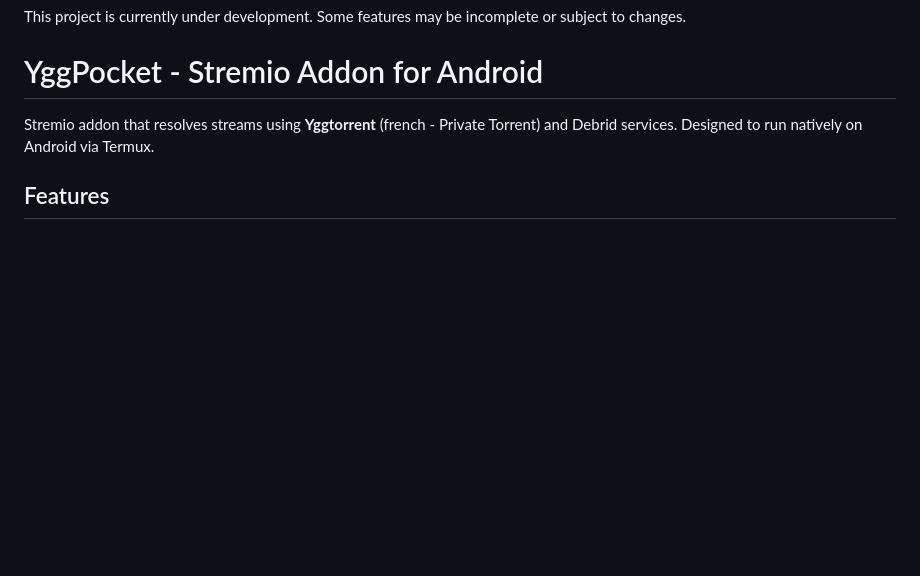
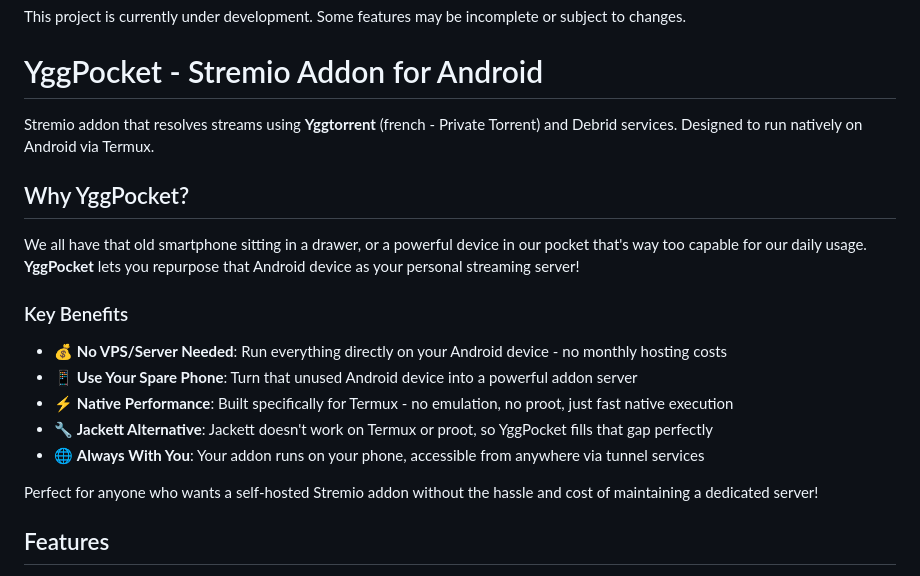
Before and after one commit to Telkaoss/YggPocket, a Markdown page: README.md, the part around the change. Drawn GitHub-style; blank space fills up the shorter version.

Commit message:
Expand README with benefits of YggPocket
Added a section explaining the benefits of using YggPocket.

```diff
--- a/README.md
+++ b/README.md
@@ -5,6 +5,20 @@ This project is currently under development. Some features may be incomplete or
 # YggPocket - Stremio Addon for Android
 
 Stremio addon that resolves streams using **Yggtorrent** (french - Private Torrent) and Debrid services. Designed to run natively on Android via Termux.
+
+## Why YggPocket?
+
+We all have that old smartphone sitting in a drawer, or a powerful device in our pocket that's way too capable for our daily usage. **YggPocket** lets you repurpose that Android device as your personal streaming server!
+
+### Key Benefits
+
+- 💰 **No VPS/Server Needed**: Run everything directly on your Android device - no monthly hosting costs
+- 📱 **Use Your Spare Phone**: Turn that unused Android device into a powerful addon server
+- ⚡ **Native Performance**: Built specifically for Termux - no emulation, no proot, just fast native execution
+- 🔧 **Jackett Alternative**: Jackett doesn't work on Termux or proot, so YggPocket fills that gap perfectly
+- 🌐 **Always With You**: Your addon runs on your phone, accessible from anywhere via tunnel services
+
+Perfect for anyone who wants a self-hosted Stremio addon without the hassle and cost of maintaining a dedicated server!
 
 ## Features
 
```
